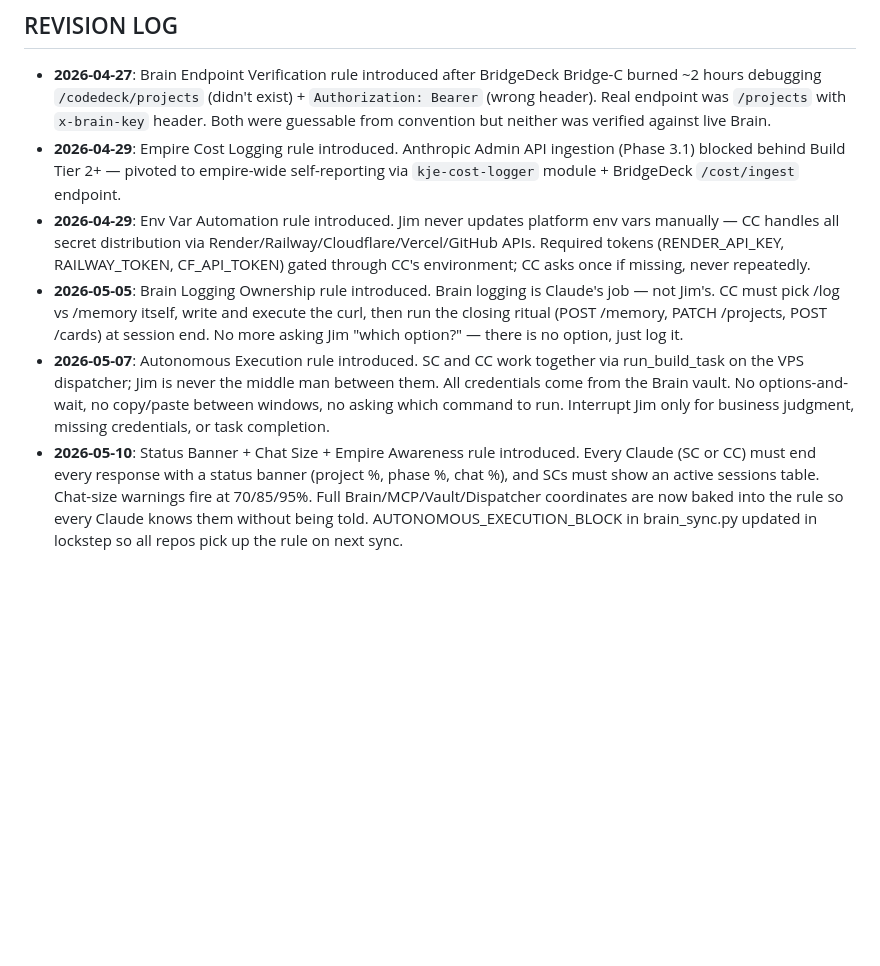
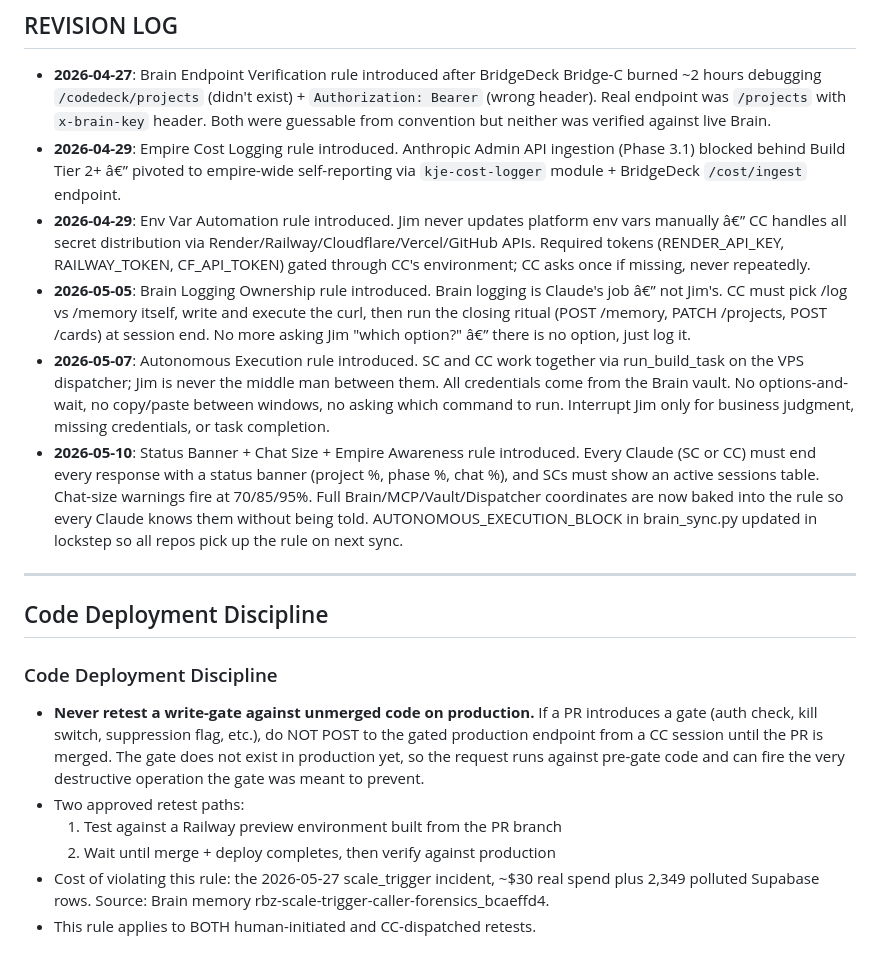
Before and after one commit to jharriGH/kj-bridgedeck, a Markdown page: KJ_RULEZ.md, the part around one of its changes. Drawn GitHub-style; blank space fills up the shorter version.

Commit message:
KJ_RULEZ: add Code Deployment Discipline rule (2026-05-27 incident)

```diff
--- a/KJ_RULEZ.md
+++ b/KJ_RULEZ.md
@@ -404,19 +404,19 @@ Tools: brain_status, brain_search,
   was `/projects` with `x-brain-key` header. Both were guessable from
   convention but neither was verified against live Brain.
 - **2026-04-29**: Empire Cost Logging rule introduced. Anthropic Admin
-  API ingestion (Phase 3.1) blocked behind Build Tier 2+ — pivoted to
+  API ingestion (Phase 3.1) blocked behind Build Tier 2+ â€” pivoted to
   empire-wide self-reporting via `kje-cost-logger` module + BridgeDeck
   `/cost/ingest` endpoint.
 - **2026-04-29**: Env Var Automation rule introduced. Jim never updates
-  platform env vars manually — CC handles all secret distribution via
+  platform env vars manually â€” CC handles all secret distribution via
   Render/Railway/Cloudflare/Vercel/GitHub APIs. Required tokens
   (RENDER_API_KEY, RAILWAY_TOKEN, CF_API_TOKEN) gated through CC's
   environment; CC asks once if missing, never repeatedly.
 - **2026-05-05**: Brain Logging Ownership rule introduced. Brain logging
-  is Claude's job — not Jim's. CC must pick /log vs /memory itself,
+  is Claude's job â€” not Jim's. CC must pick /log vs /memory itself,
   write and execute the curl, then run the closing ritual (POST /memory,
   PATCH /projects, POST /cards) at session end. No more asking Jim
-  "which option?" — there is no option, just log it.
+  "which option?" â€” there is no option, just log it.
 - **2026-05-07**: Autonomous Execution rule introduced. SC and CC work
   together via run_build_task on the VPS dispatcher; Jim is never the
   middle man between them. All credentials come from the Brain vault.
@@ -431,3 +431,15 @@ Tools: brain_status, brain_search,
   so every Claude knows them without being told. AUTONOMOUS_EXECUTION_BLOCK
   in brain_sync.py updated in lockstep so all repos pick up the rule
   on next sync.
+
+---
+
+## Code Deployment Discipline
+
+### Code Deployment Discipline
+- **Never retest a write-gate against unmerged code on production.** If a PR introduces a gate (auth check, kill switch, suppression flag, etc.), do NOT POST to the gated production endpoint from a CC session until the PR is merged. The gate does not exist in production yet, so the request runs against pre-gate code and can fire the very destructive operation the gate was meant to prevent.
+- Two approved retest paths:
+  1. Test against a Railway preview environment built from the PR branch
+  2. Wait until merge + deploy completes, then verify against production
+- Cost of violating this rule: the 2026-05-27 scale_trigger incident, ~$30 real spend plus 2,349 polluted Supabase rows. Source: Brain memory rbz-scale-trigger-caller-forensics_bcaeffd4.
+- This rule applies to BOTH human-initiated and CC-dispatched retests.
```
Also changed, not shown: other parts of KJ_RULEZ.md (+67 -67 lines).
